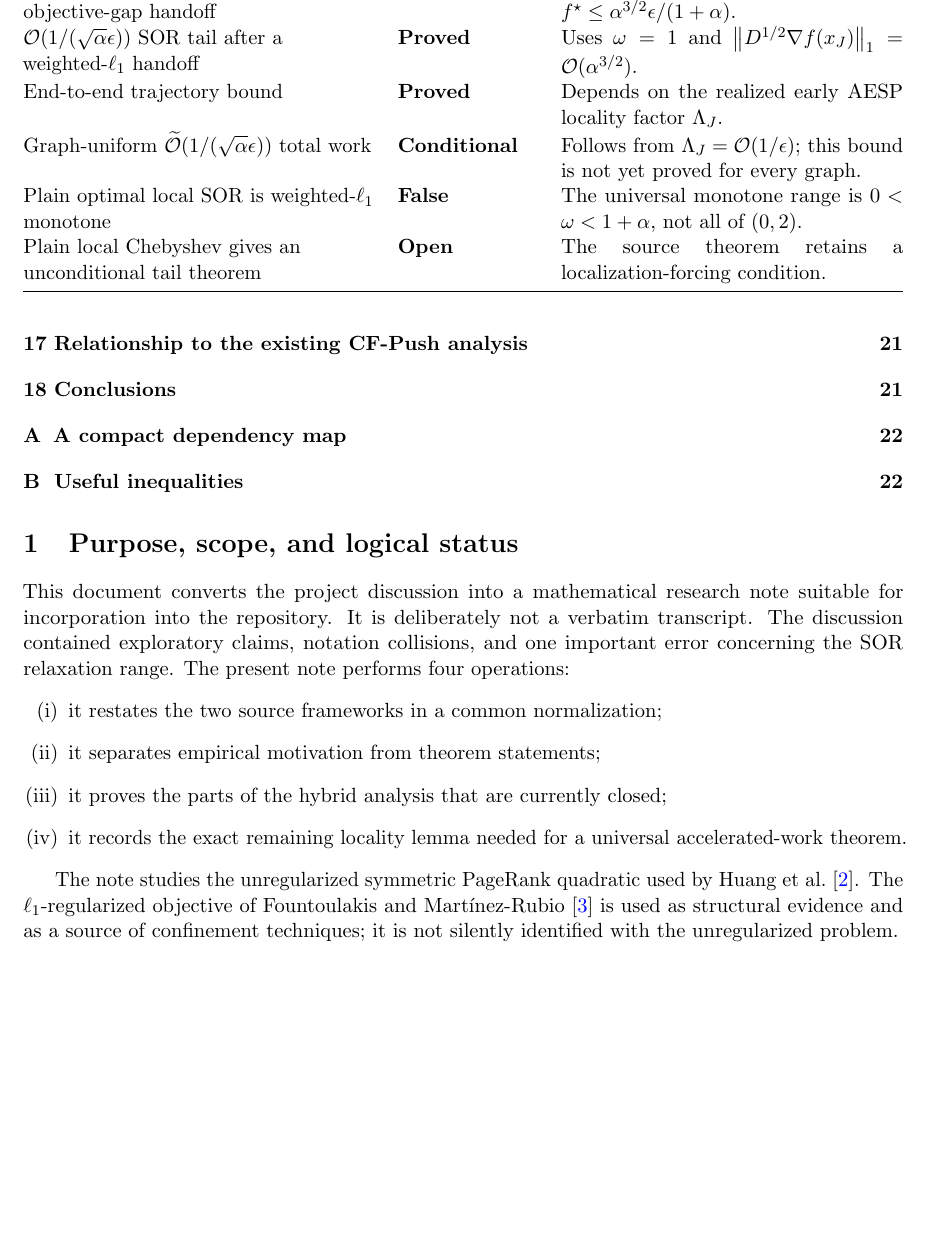
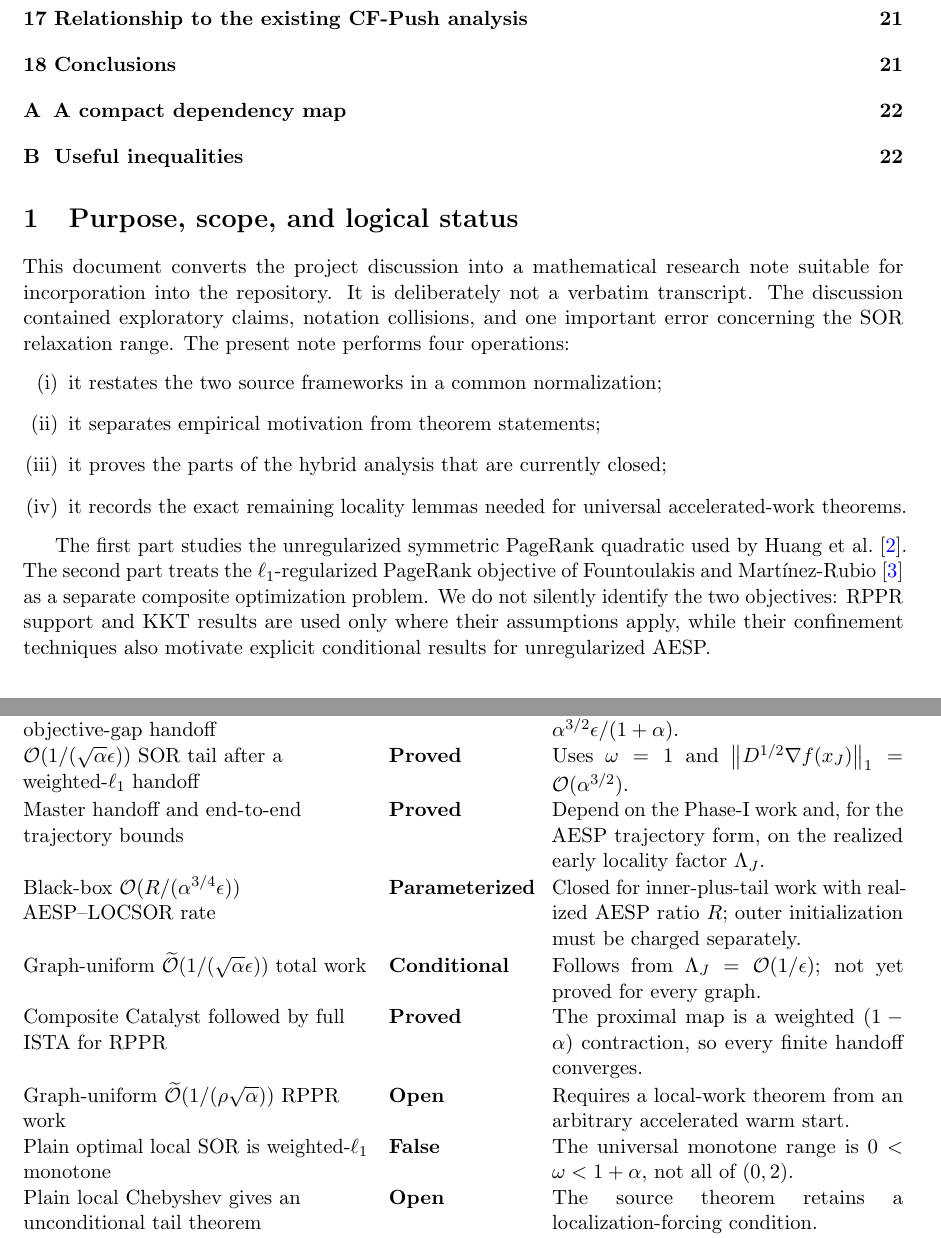
Before and after one commit to baojian/hybrid-local-solver, a LaTeX paper (manuscript/notes/hybrid_aesp_locsor/main.tex, which reads manuscript/notes/hybrid_aesp_locsor/sections/01_scope_and_problem.tex): part of page 3 of 22 before the commit and two parts of pages 3 and 4 of 22 after it, the two joined at a grey line, cut so that both start at the same text, the shorter picture padded with empty space. Compiled offline with pdfLaTeX.

Commit message:
Update note scope and claim-status table

```diff
--- a/manuscript/notes/hybrid_aesp_locsor/sections/01_scope_and_problem.tex
+++ b/manuscript/notes/hybrid_aesp_locsor/sections/01_scope_and_problem.tex
@@ -10,21 +10,23 @@ present note performs four operations:
   \item it restates the two source frameworks in a common normalization;
   \item it separates empirical motivation from theorem statements;
   \item it proves the parts of the hybrid analysis that are currently closed;
-  \item it records the exact remaining locality lemma needed for a universal
-        accelerated-work theorem.
+  \item it records the exact remaining locality lemmas needed for universal
+        accelerated-work theorems.
 \end{enumerate}
 
-The note studies the unregularized symmetric PageRank quadratic used by
-\citet{huang2025accelerated}.  The $\ell_1$-regularized objective of
-\citet{fountoulakis2026complexity} is used as structural evidence and as a
-source of confinement techniques; it is not silently identified with the
-unregularized problem.
+The first part studies the unregularized symmetric PageRank quadratic used by
+\citet{huang2025accelerated}.  The second part treats the
+$\ell_1$-regularized PageRank objective of
+\citet{fountoulakis2026complexity} as a separate composite optimization
+problem.  We do not silently identify the two objectives: RPPR support and KKT
+results are used only where their assumptions apply, while their confinement
+techniques also motivate explicit conditional results for unregularized AESP.
 
 \begin{table}[t]
 \centering
 \caption{Status of the principal statements in this note.}
 \label{tab:status-overview}
-\begin{tabularx}{\textwidth}{@{}>{\raggedright\arraybackslash}p{0.40\textwidth}>{\raggedright\arraybackslash}p{0.16\textwidth}X@{}}
+\begin{tabularx}{\textwidth}{@{}>{\raggedright\arraybackslash}p{0.39\textwidth}>{\raggedright\arraybackslash}p{0.16\textwidth}X@{}}
 \toprule
 Statement & Status & Qualification \\
 \midrule
@@ -43,17 +45,26 @@ $\bigO(1/(\sqrt\alpha\eps))$ SOR tail after an objective-gap handoff
 $\bigO(1/(\sqrt\alpha\eps))$ SOR tail after a weighted-$\ell_1$ handoff
   & \statusproved & Uses $\omega=1$ and
     $\norm{D^{1/2}\nabla f(x_J)}_1=\bigO(\alpha^{3/2})$. \\
-End-to-end trajectory bound
-  & \statusproved & Depends on the realized early AESP locality factor
-    $\Lambda_J$. \\
+Master handoff and end-to-end trajectory bounds
+  & \statusproved & Depend on the Phase-I work and, for the AESP trajectory
+    form, on the realized early locality factor $\Lambda_J$. \\
+Black-box $\bigO(R/(\alpha^{3/4}\eps))$ AESP--LOCSOR rate
+  & \textbf{Parameterized} & Closed for inner-plus-tail work with realized
+    AESP ratio $R$; outer initialization must be charged separately. \\
 Graph-uniform $\softO(1/(\sqrt\alpha\eps))$ total work
   & \statusconditional & Follows from
-    $\Lambda_J=\bigO(1/\eps)$; this bound is not yet proved for every graph. \\
+    $\Lambda_J=\bigO(1/\eps)$; not yet proved for every graph. \\
+Composite Catalyst followed by full ISTA for RPPR
+  & \statusproved & The proximal map is a weighted
+    $(1-\alpha)$ contraction, so every finite handoff converges. \\
+Graph-uniform $\softO(1/(\rho\sqrt\alpha))$ RPPR work
+  & \statusopen & Requires a local-work theorem from an arbitrary
+    accelerated warm start. \\
 Plain optimal local SOR is weighted-$\ell_1$ monotone
   & \textbf{False} & The universal monotone range is
     $0<\omega<1+\alpha$, not all of $(0,2)$. \\
 Plain local Chebyshev gives an unconditional tail theorem
-  & \textbf{Open} & The source theorem retains a
+  & \statusopen & The source theorem retains a
     localization-forcing condition. \\
 \bottomrule
 \end{tabularx}
```
